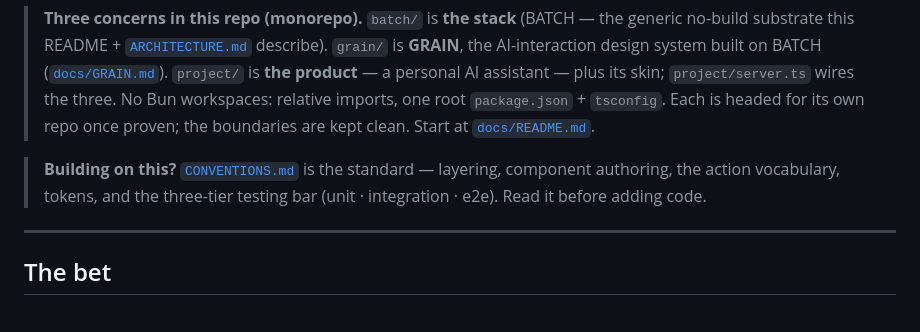
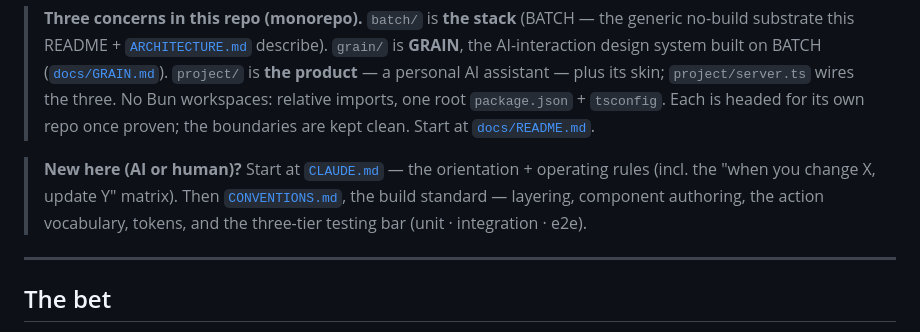
Before and after one commit to tjakoen/bread, a Markdown page: README.md, the part around the change. GitHub-like rendering.

```diff
--- a/README.md
+++ b/README.md
@@ -20,9 +20,10 @@ standards, a runtime, and ~600 lines of glue.
 > repo once proven; the boundaries are kept clean. Start at
 > [`docs/README.md`](./docs/README.md).
 
-> **Building on this?** [`CONVENTIONS.md`](./CONVENTIONS.md) is the standard — layering,
-> component authoring, the action vocabulary, tokens, and the three-tier testing bar
-> (unit · integration · e2e). Read it before adding code.
+> **New here (AI or human)?** Start at [`CLAUDE.md`](./CLAUDE.md) — the orientation +
+> operating rules (incl. the "when you change X, update Y" matrix). Then
+> [`CONVENTIONS.md`](./CONVENTIONS.md), the build standard — layering, component authoring,
+> the action vocabulary, tokens, and the three-tier testing bar (unit · integration · e2e).
 
 ---
 
```
Also changed, not shown: CLAUDE.md (added, +92 -0 lines).
